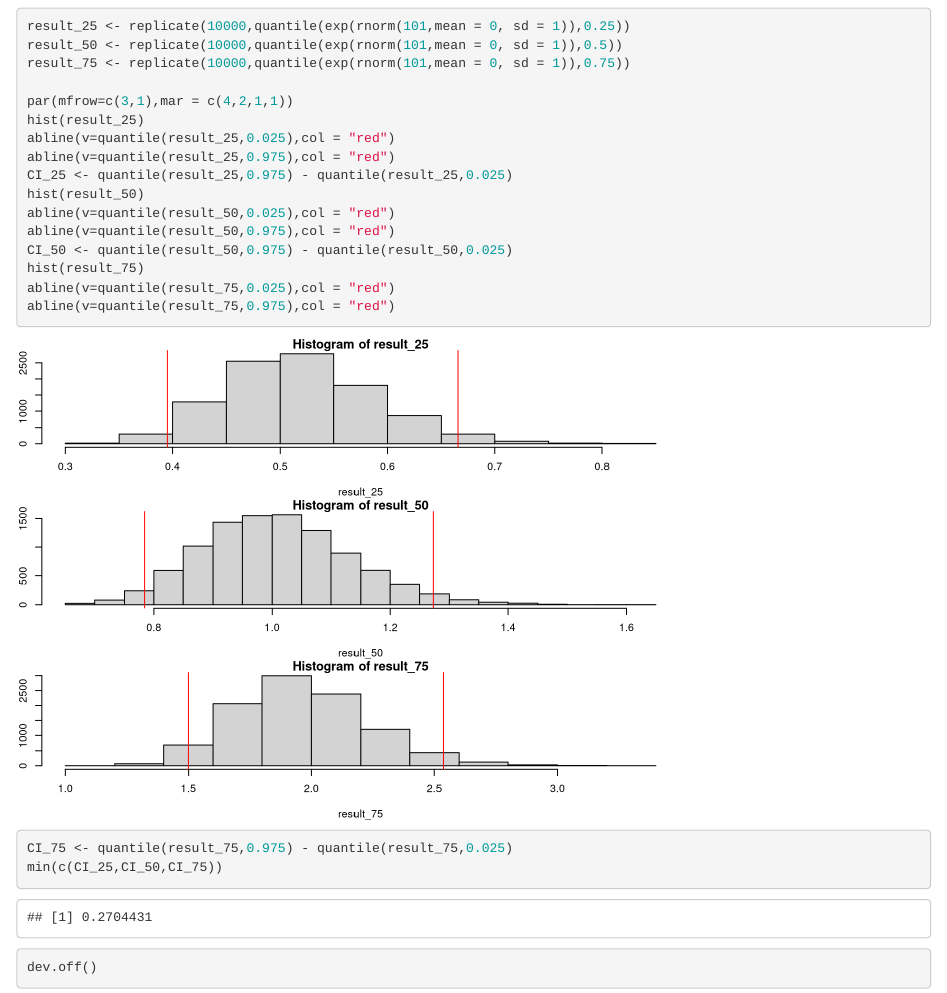
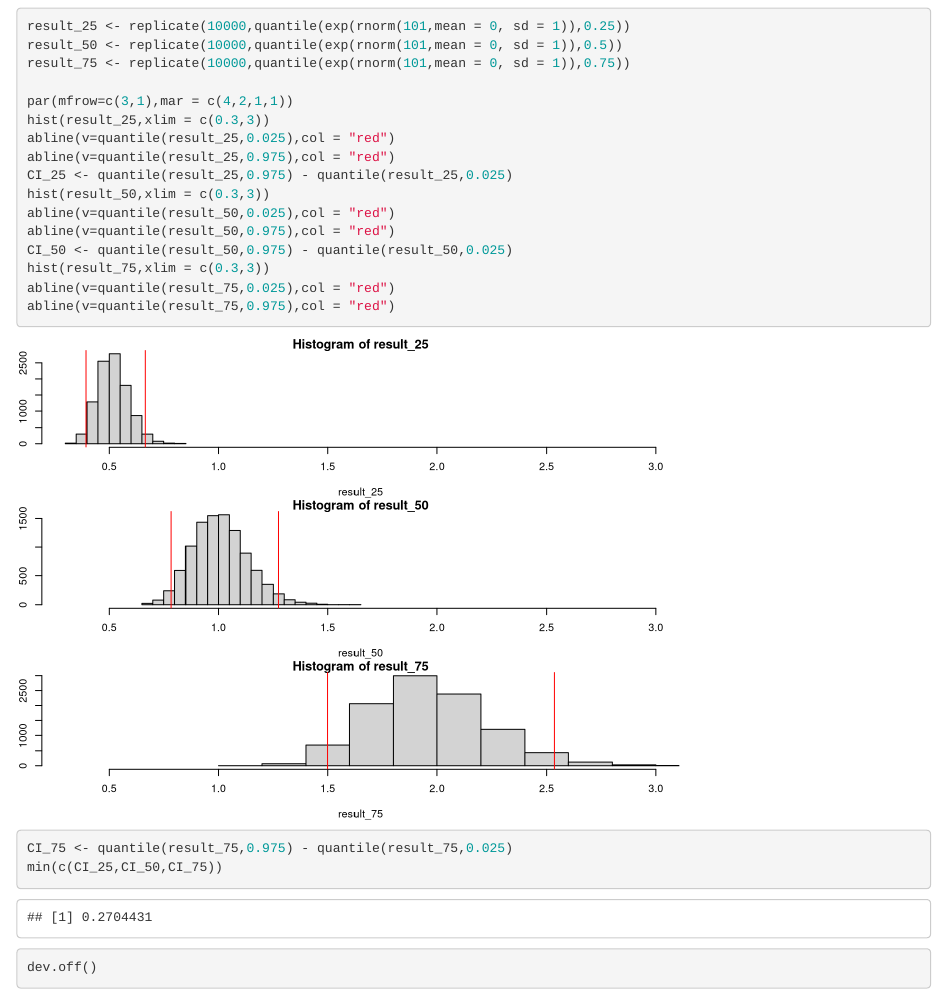
Before and after one commit to GGGGXY/probability-and-inference-portfolio-xinyu-gao, an R Markdown document (99-final-exam/final_exam.Rmd): the page in a window 1100 px wide, from 11120 px down. Rendered offline with R 4.5, knitr and Pandoc, with nearby package versions; code that draws random numbers runs with fixed seeds of ours; some code elsewhere in the file could not run offline.

Commit message:
Modification of Question 6 A: make three histograms have the same limitation of X-axis

```diff
--- a/99-final-exam/final_exam.Rmd
+++ b/99-final-exam/final_exam.Rmd
@@ -390,15 +390,15 @@ result_50 <- replicate(10000,quantile(exp(rnorm(101,mean = 0, sd = 1)),0.5))
 result_75 <- replicate(10000,quantile(exp(rnorm(101,mean = 0, sd = 1)),0.75))
 
 par(mfrow=c(3,1),mar = c(4,2,1,1))
-hist(result_25)
+hist(result_25,xlim = c(0.3,3))
 abline(v=quantile(result_25,0.025),col = "red")
 abline(v=quantile(result_25,0.975),col = "red")
 CI_25 <- quantile(result_25,0.975) - quantile(result_25,0.025)
-hist(result_50)
+hist(result_50,xlim = c(0.3,3))
 abline(v=quantile(result_50,0.025),col = "red")
 abline(v=quantile(result_50,0.975),col = "red")
 CI_50 <- quantile(result_50,0.975) - quantile(result_50,0.025)
-hist(result_75)
+hist(result_75,xlim = c(0.3,3))
 abline(v=quantile(result_75,0.025),col = "red")
 abline(v=quantile(result_75,0.975),col = "red")
 CI_75 <- quantile(result_75,0.975) - quantile(result_75,0.025)
```
Also changed, not shown: 99-final-exam/final_exam.html, 99-final-exam/final_exam.Rmd (2 more changed lines).
